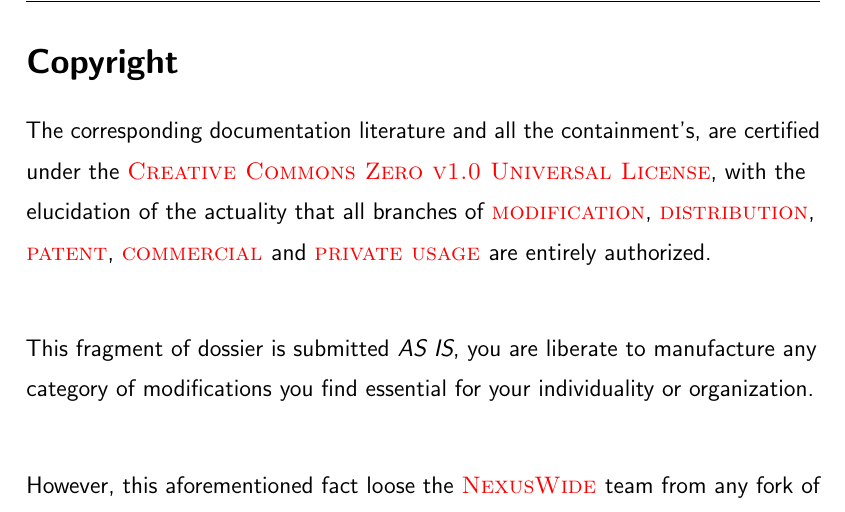
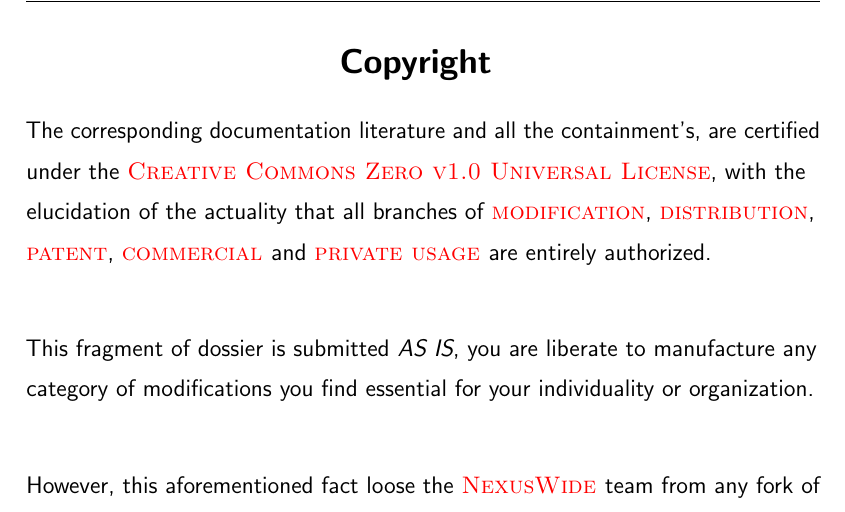
Before and after one commit to NexusWide/StyleGuide, a LaTeX document (rule_sets/project_management_style/latex_version/main.tex): part of page 3 of 6, cut so that both start at the same text. Compiled offline with pdfLaTeX.

Commit message:
fix(docs): change title markup
...

project_management_latex: 49

```diff
--- a/rule_sets/project_management_style/latex_version/main.tex
+++ b/rule_sets/project_management_style/latex_version/main.tex
@@ -98,8 +98,7 @@
     \setcounter{page}{2}
 
 
-    \section*{Copyright}
-
+    \section*{\header{Copyright}}
 
     \raggedright
     The corresponding documentation literature and all the containment's, are certified under the \name{Creative Commons Zero v1.0 Universal License} ,
```
